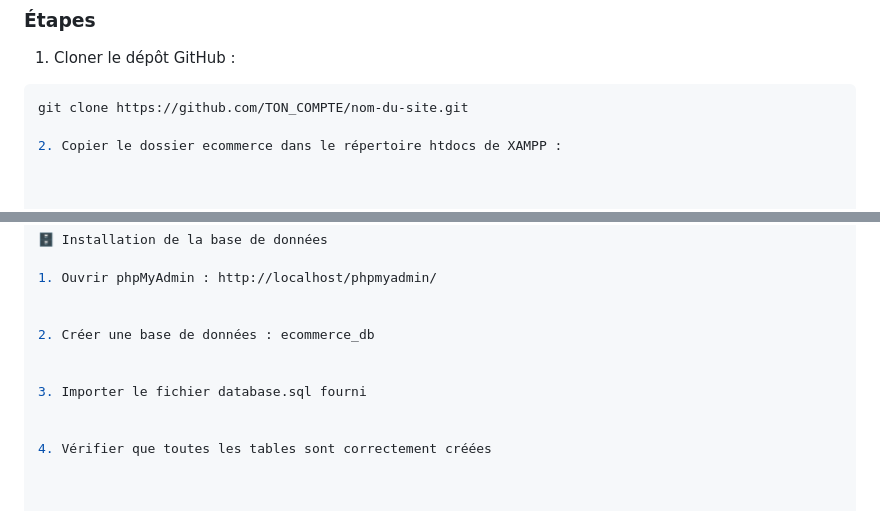
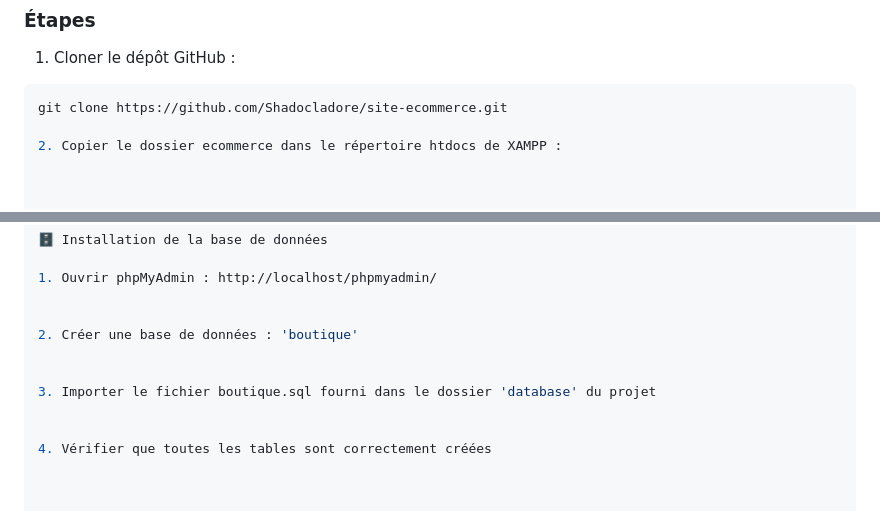
Before and after one commit to shadocladore/site-ecommerce, a Markdown page: README.md, 2 parts joined by grey strips. GitHub-like rendering.

Commit message:
Update repository links and database names in README

````diff
--- a/README.md
+++ b/README.md
@@ -30,7 +30,7 @@ Il sert de **support pédagogique pour le TPE en Introduction au Génie Logiciel
 ### **Étapes**
 1. Cloner le dépôt GitHub :
 ```bash
-git clone https://github.com/TON_COMPTE/nom-du-site.git
+git clone https://github.com/Shadocladore/site-ecommerce.git
 
 2. Copier le dossier ecommerce dans le répertoire htdocs de XAMPP :
 
@@ -53,10 +53,10 @@ C:\xampp\htdocs\ecommerce
 1. Ouvrir phpMyAdmin : http://localhost/phpmyadmin/
 
 
-2. Créer une base de données : ecommerce_db
+2. Créer une base de données : 'boutique'
 
 
-3. Importer le fichier database.sql fourni
+3. Importer le fichier boutique.sql fourni dans le dossier 'database' du projet
 
 
 4. Vérifier que toutes les tables sont correctement créées
````
